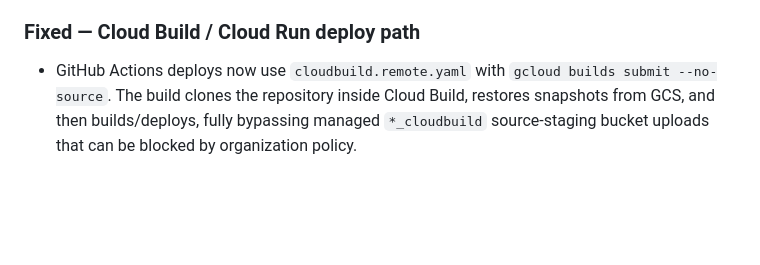
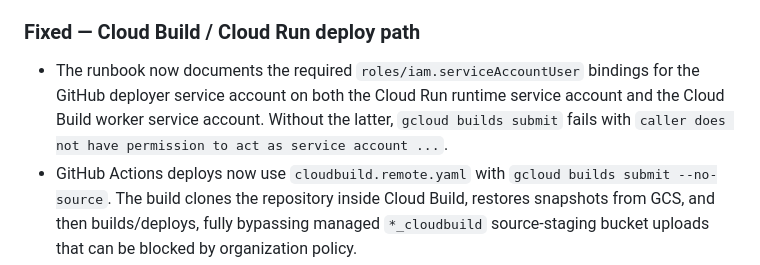
Before and after one commit to WIN-kagoshima/sugu-agri-field, a Markdown page: CHANGELOG.md, the part around the change. Drawn GitHub-style; blank space fills up the shorter version.

```diff
--- a/CHANGELOG.md
+++ b/CHANGELOG.md
@@ -21,6 +21,7 @@ Pre-`1.0.0` releases are explicitly **experimental**: tool names, input/output s
 - The JMA User-Agent now matches the package version.
 
 ### Fixed — Cloud Build / Cloud Run deploy path
+- The runbook now documents the required `roles/iam.serviceAccountUser` bindings for the GitHub deployer service account on both the Cloud Run runtime service account and the Cloud Build worker service account. Without the latter, `gcloud builds submit` fails with `caller does not have permission to act as service account ...`.
 - GitHub Actions deploys now use `cloudbuild.remote.yaml` with `gcloud builds submit --no-source`. The build clones the repository inside Cloud Build, restores snapshots from GCS, and then builds/deploys, fully bypassing managed `*_cloudbuild` source-staging bucket uploads that can be blocked by organization policy.
 - `.dockerignore` now explicitly re-includes `snapshots/*.sqlite`, ensuring SQLite snapshots restored during Cloud Build are available to the Docker build context while raw snapshot archives remain excluded.
 - `deploy:preflight` now downgrades the GCS bucket existence check to a `[WARN]` (instead of `[FAIL]`) when the deployer service account can read every required snapshot object but lacks `storage.buckets.get` on the bucket itself. Cloud Build's `restore-snapshots` step only needs object reads, so this avoids spurious deployment-blocking failures on least-privilege deployers.
```
Also changed, not shown: docs/runbook.md (+23 -0 lines).
